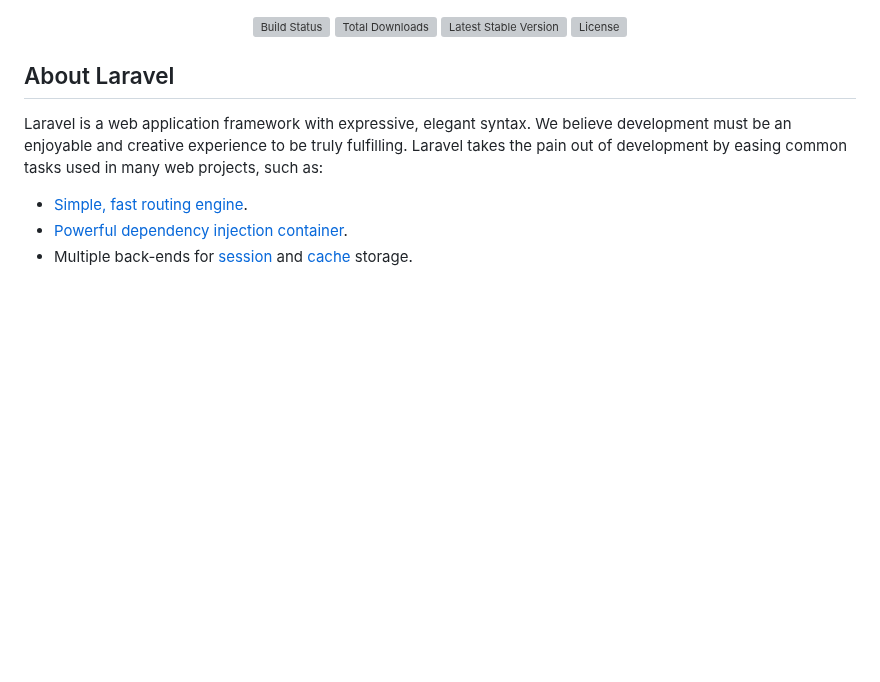
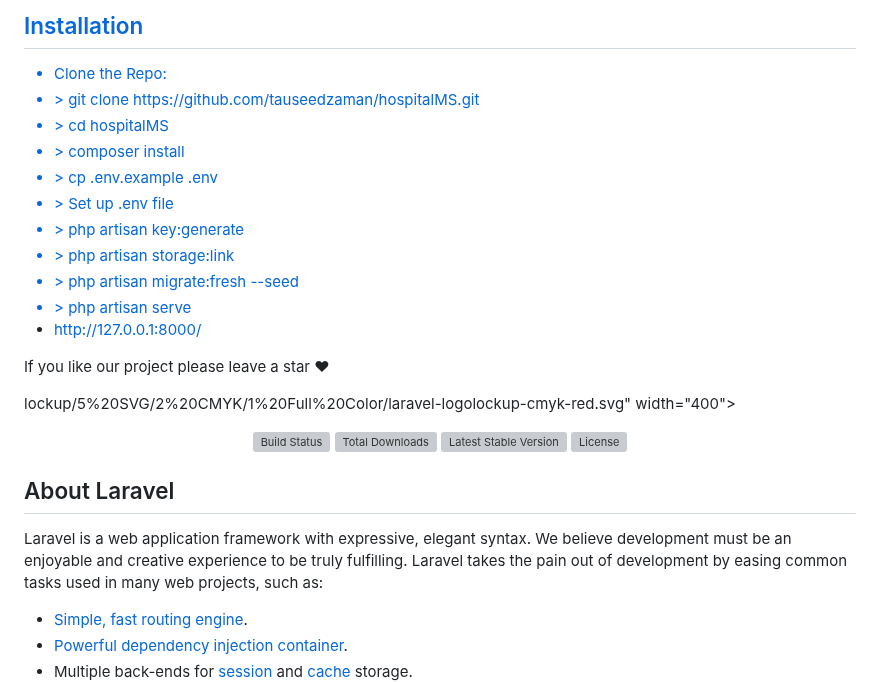
Before and after one commit to Yared11000010/Health_Care_Management_System, a Markdown page: README.md, the part around one of its changes. GitHub-like rendering; blank space fills up the shorter version; grey boxes are pictures that could not be loaded.

```diff
--- a/README.md
+++ b/README.md
@@ -2,3 +16,22 @@
+<h2 style="color:cyan">Installation</h2>
+<ul>
+    <li>Clone the Repo: <br> </li>
+    <li style=""> > git clone https://github.com/tauseedzaman/hospitalMS.git</li>
+    <li> > cd hospitalMS</li>
+    <li> > composer install</li>
+    <li> > cp .env.example .env</li>
+    <li> > Set up .env file</li>
+    <li> > php artisan key:generate</li>
+    <li> > php artisan storage:link</li>
+    <li> > php artisan migrate:fresh --seed</li>
+    <li> > php artisan serve</li>
+    <li> <a href="http://127.0.0.1:8000/">http://127.0.0.1:8000/</a> </li>
+    </ul>
+    <p style="color:yellow">If you like our project please leave a star ❤<p>
+
+
+
+lockup/5%20SVG/2%20CMYK/1%20Full%20Color/laravel-logolockup-cmyk-red.svg" width="400"></a></p>
 
 <p align="center">
 <a href="https://travis-ci.org/laravel/framework"><img src="https://travis-ci.org/laravel/framework.svg" alt="Build Status"></a>
```
Also changed, not shown: other parts of README.md (+15 -1 lines).
